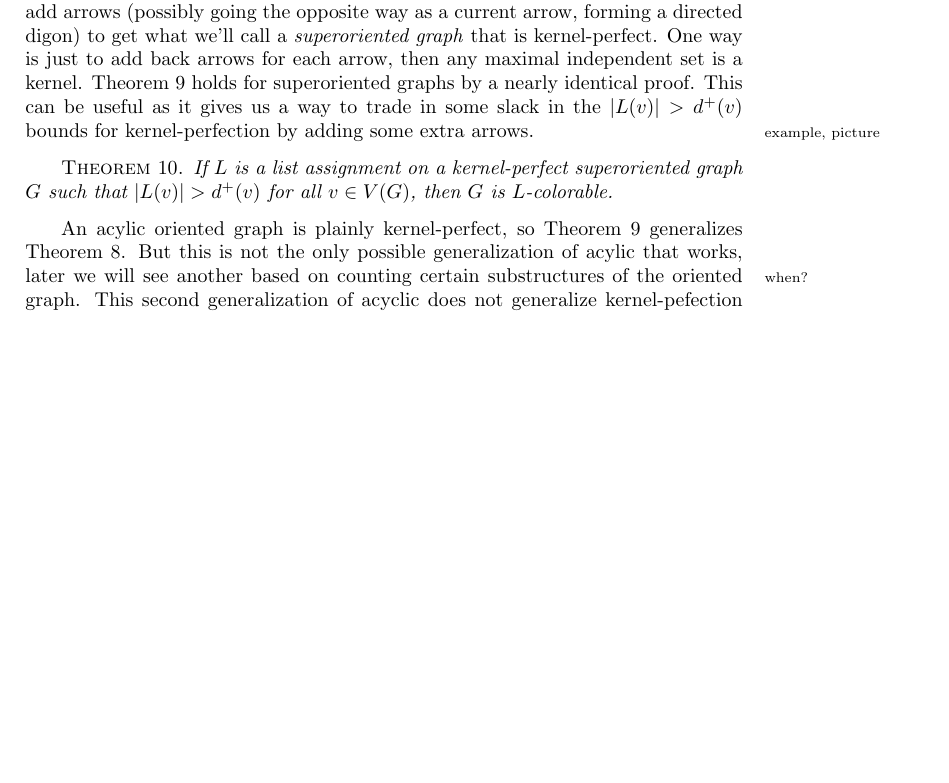
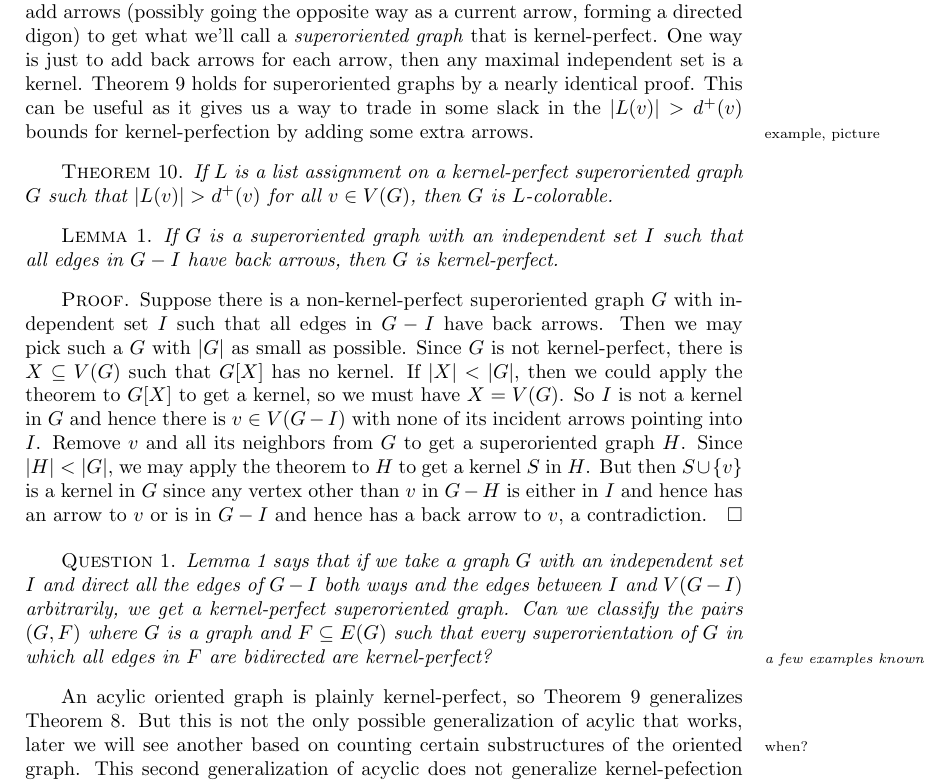
Before and after one commit to weekeepcompany/books, a LaTeX thesis (graph coloring tools/gct.tex): part of page 13 of 29 before the commit and part of page 13 of 31 after it, cut so that both start at the same text, the shorter picture padded with empty space. The pictures show the PDF file graph coloring tools/gct.pdf that the author committed with the source.

Commit message:
added classification of kernel-perfection question

```diff
--- a/graph coloring tools/gct.tex
+++ b/graph coloring tools/gct.tex
@@ -257,12 +258,30 @@ This can be useful as it gives us a way to trade in some slack in the $\card{L(v
 If $L$ is a list assignment on a kernel-perfect superoriented graph $G$ such that $\card{L(v)} > d^+(v)$ for all $v \in V(G)$, then $G$ is $L$-colorable.
 \end{theorem}
 
+\begin{lemma}\label{KostochkaYanceyKernelLemma}
+If $G$ is a superoriented graph with an independent set $I$ such that all edges in $G-I$ have back arrows, then $G$ is kernel-perfect.
+\end{lemma}
+\begin{proof}
+Suppose there is a non-kernel-perfect superoriented graph $G$ with independent set $I$ such that all edges in $G-I$ have back arrows.  Then we may pick such a $G$ with $\card{G}$
+as small as possible.  Since $G$ is not kernel-perfect, there is $X \subseteq V(G)$ such that $G[X]$ has no kernel.  If $\card{X} < \card{G}$,
+then we could apply the theorem to $G[X]$ to get a kernel, so we must have $X = V(G)$.  So $I$ is not a kernel in $G$ and hence there is $v \in V(G-I)$
+with none of its incident arrows pointing into $I$.  Remove $v$ and all its neighbors from $G$ to get a superoriented graph $H$. Since $\card{H} < \card{G}$, we may apply the
+theorem to $H$ to get a kernel $S$ in $H$.  But then $S \cup \set{v}$ is a kernel in $G$ since any vertex other than $v$ in $G-H$ is either in $I$ and hence
+has an arrow to $v$ or is in $G-I$ and hence has a back arrow to $v$, a contradiction.
+\end{proof}
+
+\begin{question}
+Lemma \ref{KostochkaYanceyKernelLemma} says that if we take a graph $G$ with an independent set $I$ and direct all the edges of $G-I$ both ways and the edges
+between $I$ and $V(G-I)$ arbitrarily, we get a kernel-perfect superoriented graph.  Can we classify the pairs $(G, F)$ where $G$ is a graph and $F \subseteq E(G)$ such that
+every superorientation of $G$ in which all edges in $F$ are bidirected are kernel-perfect?  \aaside{a few examples known}{}
+\end{question}
+
 An acylic oriented graph is plainly kernel-perfect, so Theorem \ref{KernelPerfectListBound} generalizes Theorem \ref{SecondListBound}.
 But this is not the only possible generalization of acylic that works, later\aaside{when?}{} we will see another based on counting certain substructures of the oriented graph.
 This second generalization of acyclic does not generalize kernel-pefection and kernel-perfection does not generalize it.
 
 \section*{flows}
-Using Theorem \ref{KernelPerfectSuperListBound}, we will prove an easily-applicable sufficient condition for a graph to be $L$-colorable.
+Using Theorem \ref{KernelPerfectSuperListBound} and Lemma \ref{KostochkaYanceyKernelLemma}, we will prove an easily-applicable sufficient condition for a graph to be $L$-colorable.
 But first, we need a general lemma that gives graph orientations with specified constraints on their out-degrees.  This lemma can be proved directly,
 but a detour into the theory of flows will give us the lemma and many other results for free.
 
```
Also changed, not shown: graph coloring tools/gct.pdf, graph coloring tools/gct.tex (1 more changed lines), 5 other files.
